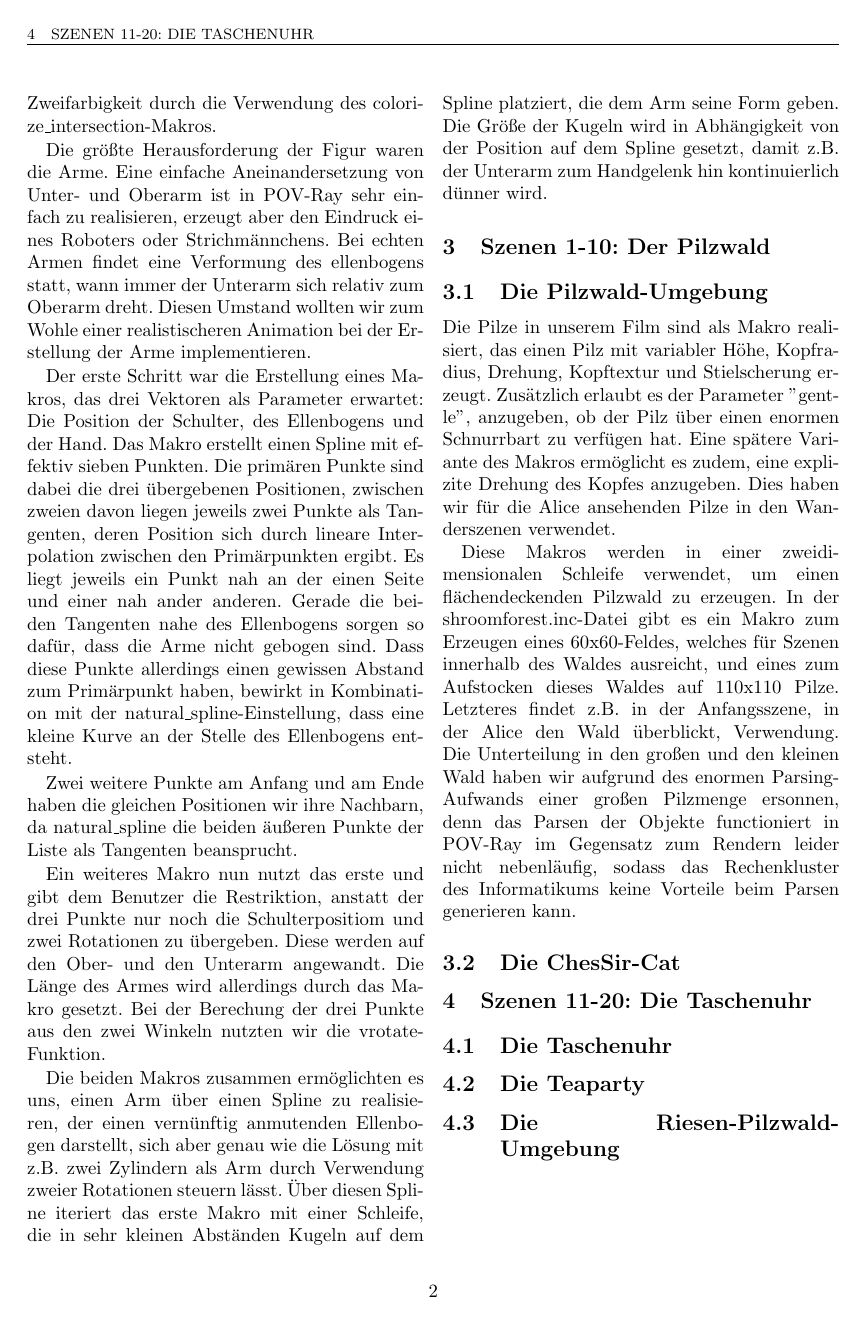
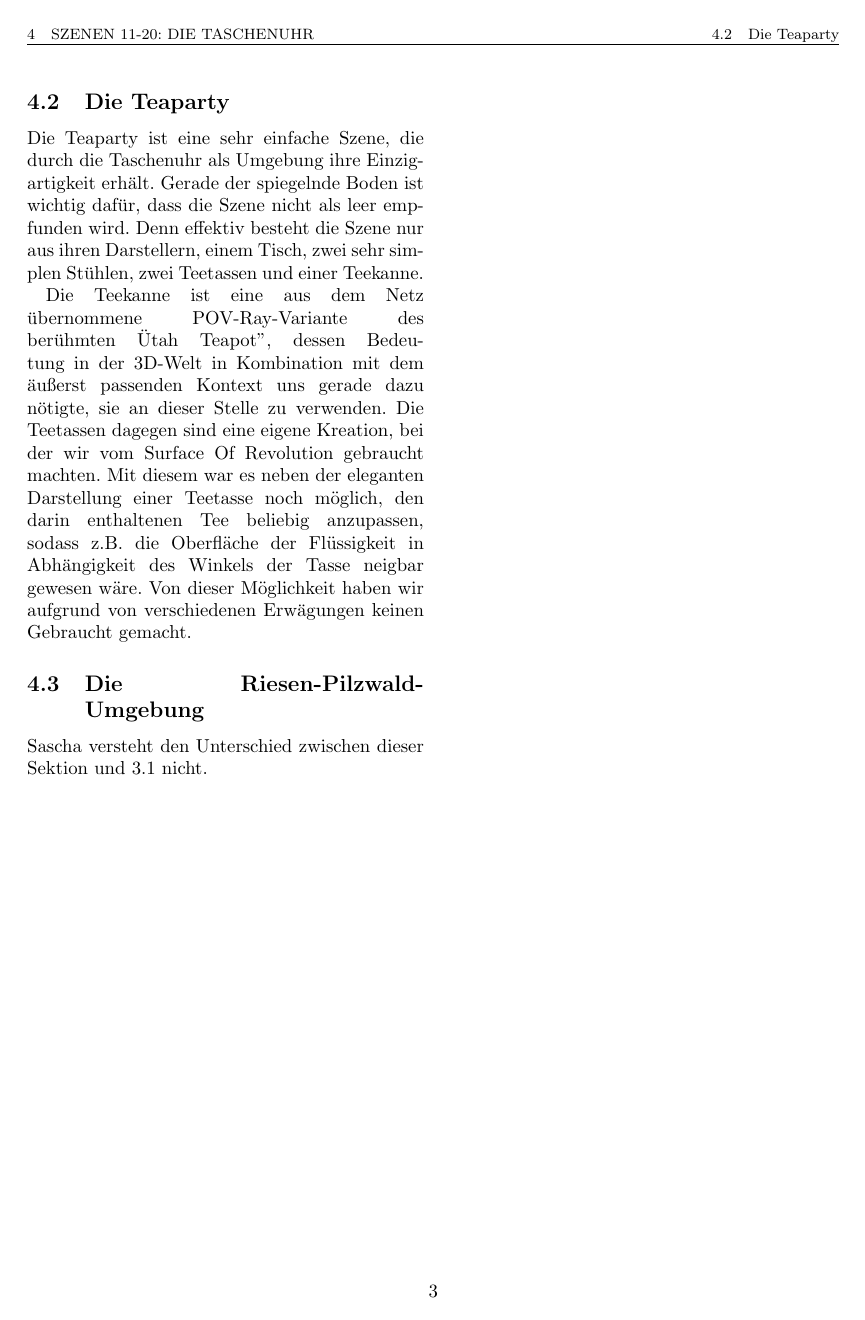
Before and after one commit to FlaShG/GentleIVC, a LaTeX document (doku/doku_alice.tex): page 2 of 2 before the commit and page 3 of 3 after it. Compiled offline with pdfLaTeX.

Commit message:
Teaparty beschrieben.

```diff
--- a/doku/doku_alice.tex
+++ b/doku/doku_alice.tex
@@ -97,4 +100,13 @@ Die Unterteilung in den großen und den kleinen Wald haben wir aufgrund des enor
 \subsection{Die Teaparty}
+Die Teaparty ist eine sehr einfache Szene, die durch die Taschenuhr als Umgebung ihre Einzigartigkeit erhält.
+Gerade der spiegelnde Boden ist wichtig dafür, dass die Szene nicht als leer empfunden wird.
+Denn effektiv besteht die Szene nur aus ihren Darstellern, einem Tisch, zwei sehr simplen Stühlen, zwei Teetassen und einer Teekanne.
+
+Die Teekanne ist eine aus dem Netz übernommene POV-Ray-Variante des berühmten "Utah Teapot", dessen Bedeutung in der 3D-Welt in Kombination mit dem äußerst passenden Kontext uns gerade dazu nötigte, sie an dieser Stelle zu verwenden.
+Die Teetassen dagegen sind eine eigene Kreation, bei der wir vom Surface Of Revolution gebraucht machten. Mit diesem war es neben der eleganten Darstellung einer Teetasse noch möglich, den darin enthaltenen Tee beliebig anzupassen, sodass z.B. die Oberfläche der Flüssigkeit in Abhängigkeit des Winkels der Tasse neigbar gewesen wäre.
+Von dieser Möglichkeit haben wir aufgrund von verschiedenen Erwägungen keinen Gebraucht gemacht.
+
 \subsection{Die Riesen-Pilzwald-Umgebung}
+Sascha versteht den Unterschied zwischen dieser Sektion und 3.1 nicht.
 
 \end{document}
```
Also changed, not shown: doku/doku_alice.pdf, doku/doku_alice.tex (3 more changed lines), 3 other files.
